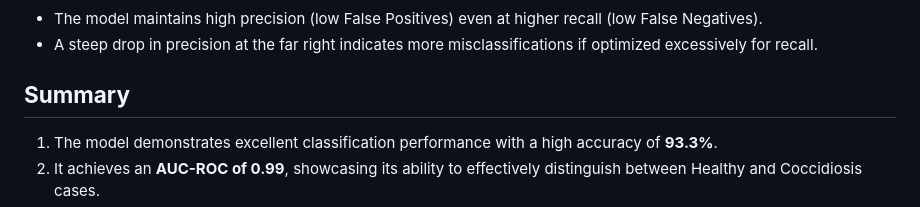
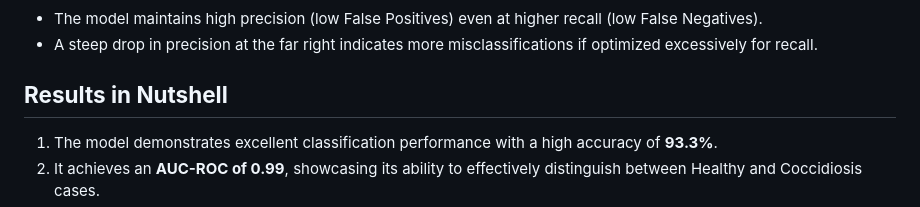
Before and after one commit to HarshStats/Chicken-Disease-Classification-Using-MLOPS-DVC-Pipeline-, a Markdown page: README.md, the part around the change. Drawn GitHub-style.

```diff
--- a/README.md
+++ b/README.md
@@ -53,7 +53,7 @@ The Precision-Recall curve highlights the trade-off between precision and recall
 - A steep drop in precision at the far right indicates more misclassifications if optimized excessively for recall.
 
 
-## **Summary**
+## **Results in Nutshell**
 1. The model demonstrates excellent classification performance with a high accuracy of **93.3%**.
 2. It achieves an **AUC-ROC of 0.99**, showcasing its ability to effectively distinguish between Healthy and Coccidiosis cases.
 3. The Precision-Recall curve confirms a strong balance between precision and recall, ensuring minimal misclassification of samples.
```
